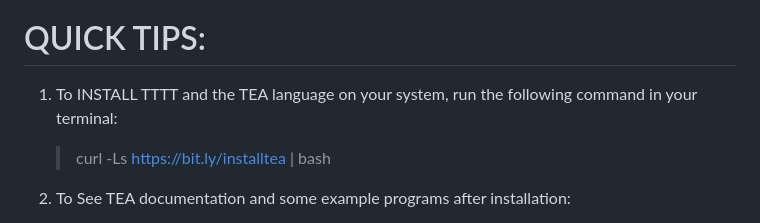
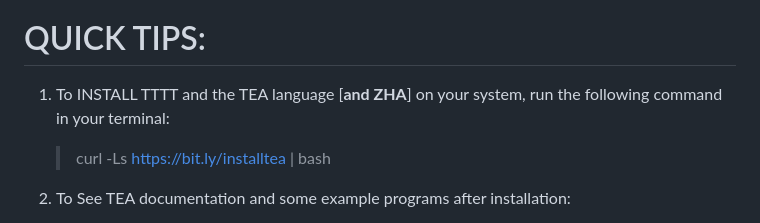
Before and after one commit to mcnemesis/cli_tttt, a Markdown page: README.md, the part around the change. GitHub-like rendering.

Commit message:
indicate clearly, that installing TEA likewise installs ZHA

```diff
--- a/README.md
+++ b/README.md
@@ -92,7 +92,7 @@ Especially concerning the theory behind TEA as a programming language or rather,
 
 # QUICK TIPS:
 
-1. To INSTALL TTTT and the TEA language on your system, run the following command in your terminal:
+1. To INSTALL TTTT and the TEA language [**and ZHA**] on your system, run the following command in your terminal:
 
    > curl -Ls https://bit.ly/installtea | bash
 
```
